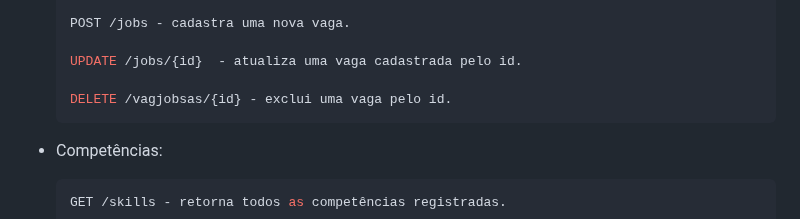
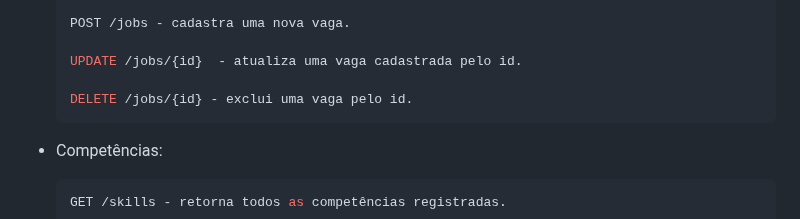
Before and after one commit to mclara831/Linketinder-Project, a Markdown page: README.md, the part around the change. Rendered like a GitHub page.

Commit message:
docs: atualiza o README

````diff
--- a/README.md
+++ b/README.md
@@ -207,7 +207,7 @@ git clone  git@github.com:mclara831/Linketinder-Project.git
 
     UPDATE /jobs/{id}  - atualiza uma vaga cadastrada pelo id.
 
-    DELETE /vagjobsas/{id} - exclui uma vaga pelo id.
+    DELETE /jobs/{id} - exclui uma vaga pelo id.
     ```
 
 - Competências:
````
